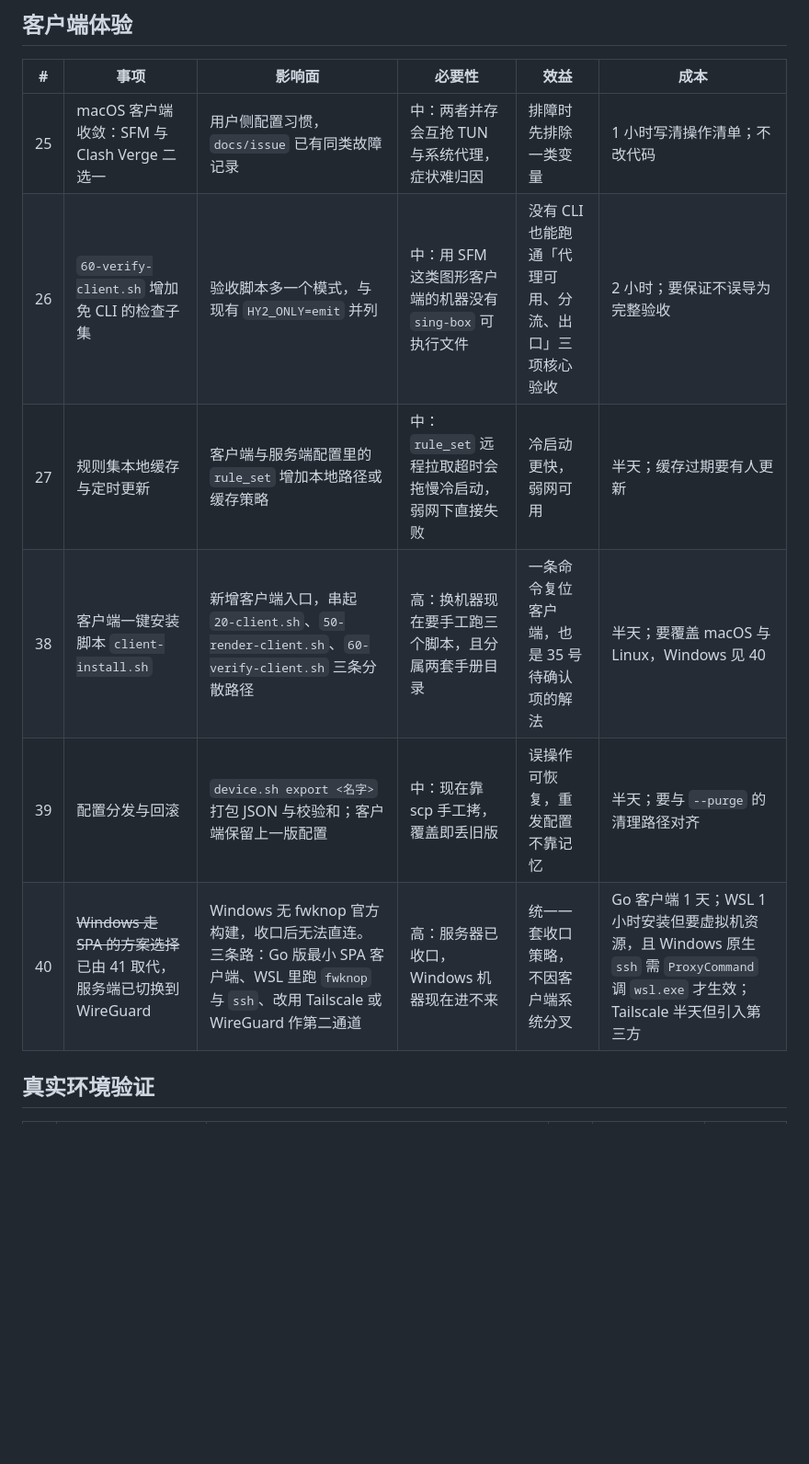
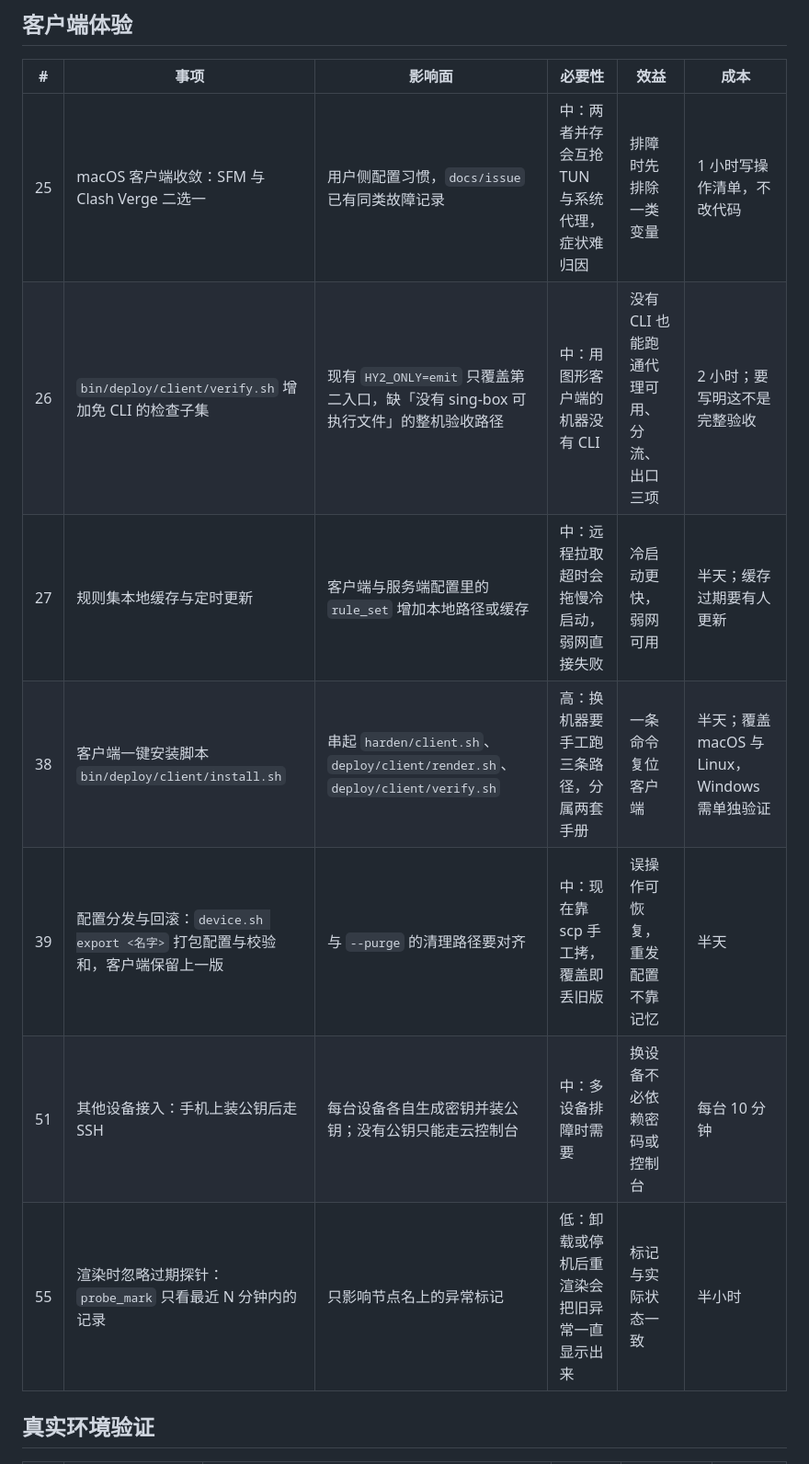
Before and after one commit to wiskewu/cyprinus-surge, a Markdown page: TODO.md, the part around one of its changes. Shown at 92% size. Rendered like a GitHub page; blank space fills up the shorter version.

```diff
--- a/TODO.md
+++ b/TODO.md
@@ -59,12 +31,13 @@
 
 | # | 事项 | 影响面 | 必要性 | 效益 | 成本 |
 | --- | --- | --- | --- | --- | --- |
-| 25 | macOS 客户端收敛：SFM 与 Clash Verge 二选一 | 用户侧配置习惯，`docs/issue` 已有同类故障记录 | 中：两者并存会互抢 TUN 与系统代理，症状难归因 | 排障时先排除一类变量 | 1 小时写清操作清单；不改代码 |
-| 26 | `60-verify-client.sh` 增加免 CLI 的检查子集 | 验收脚本多一个模式，与现有 `HY2_ONLY=emit` 并列 | 中：用 SFM 这类图形客户端的机器没有 `sing-box` 可执行文件 | 没有 CLI 也能跑通「代理可用、分流、出口」三项核心验收 | 2 小时；要保证不误导为完整验收 |
-| 27 | 规则集本地缓存与定时更新 | 客户端与服务端配置里的 `rule_set` 增加本地路径或缓存策略 | 中：`rule_set` 远程拉取超时会拖慢冷启动，弱网下直接失败 | 冷启动更快，弱网可用 | 半天；缓存过期要有人更新 |
-| 38 | 客户端一键安装脚本 `client-install.sh` | 新增客户端入口，串起 `20-client.sh`、`50-render-client.sh`、`60-verify-client.sh` 三条分散路径 | 高：换机器现在要手工跑三个脚本，且分属两套手册目录 | 一条命令复位客户端，也是 35 号待确认项的解法 | 半天；要覆盖 macOS 与 Linux，Windows 见 40 |
-| 39 | 配置分发与回滚 | `device.sh export <名字>` 打包 JSON 与校验和；客户端保留上一版配置 | 中：现在靠 scp 手工拷，覆盖即丢旧版 | 误操作可恢复，重发配置不靠记忆 | 半天；要与 `--purge` 的清理路径对齐 |
-| 40 | ~~Windows 走 SPA 的方案选择~~ 已由 41 取代，服务端已切换到 WireGuard | Windows 无 fwknop 官方构建，收口后无法直连。三条路：Go 版最小 SPA 客户端、WSL 里跑 `fwknop` 与 `ssh`、改用 Tailscale 或 WireGuard 作第二通道 | 高：服务器已收口，Windows 机器现在进不来 | 统一一套收口策略，不因客户端系统分叉 | Go 客户端 1 天；WSL 1 小时安装但要虚拟机资源，且 Windows 原生 `ssh` 需 `ProxyCommand` 调 `wsl.exe` 才生效；Tailscale 半天但引入第三方 |
+| 25 | macOS 客户端收敛：SFM 与 Clash Verge 二选一 | 用户侧配置习惯，`docs/issue` 已有同类故障记录 | 中：两者并存会互抢 TUN 与系统代理，症状难归因 | 排障时先排除一类变量 | 1 小时写操作清单，不改代码 |
+| 26 | `bin/deploy/client/verify.sh` 增加免 CLI 的检查子集 | 现有 `HY2_ONLY=emit` 只覆盖第二入口，缺「没有 sing-box 可执行文件」的整机验收路径 | 中：用图形客户端的机器没有 CLI | 没有 CLI 也能跑通代理可用、分流、出口三项 | 2 小时；要写明这不是完整验收 |
+| 27 | 规则集本地缓存与定时更新 | 客户端与服务端配置里的 `rule_set` 增加本地路径或缓存 | 中：远程拉取超时会拖慢冷启动，弱网直接失败 | 冷启动更快，弱网可用 | 半天；缓存过期要有人更新 |
+| 38 | 客户端一键安装脚本 `bin/deploy/client/install.sh` | 串起 `harden/client.sh`、`deploy/client/render.sh`、`deploy/client/verify.sh` | 高：换机器要手工跑三条路径，分属两套手册 | 一条命令复位客户端 | 半天；覆盖 macOS 与 Linux，Windows 需单独验证 |
+| 39 | 配置分发与回滚：`device.sh export <名字>` 打包配置与校验和，客户端保留上一版 | 与 `--purge` 的清理路径要对齐 | 中：现在靠 scp 手工拷，覆盖即丢旧版 | 误操作可恢复，重发配置不靠记忆 | 半天 |
+| 51 | 其他设备接入：手机上装公钥后走 SSH | 每台设备各自生成密钥并装公钥；没有公钥只能走云控制台 | 中：多设备排障时需要 | 换设备不必依赖密码或控制台 | 每台 10 分钟 |
+| 55 | 渲染时忽略过期探针：`probe_mark` 只看最近 N 分钟内的记录 | 只影响节点名上的异常标记 | 低：卸载或停机后重渲染会把旧异常一直显示出来 | 标记与实际状态一致 | 半小时 |
 
 ## 真实环境验证
 
```
Also changed, not shown: other parts of TODO.md (+23 -50 lines).
